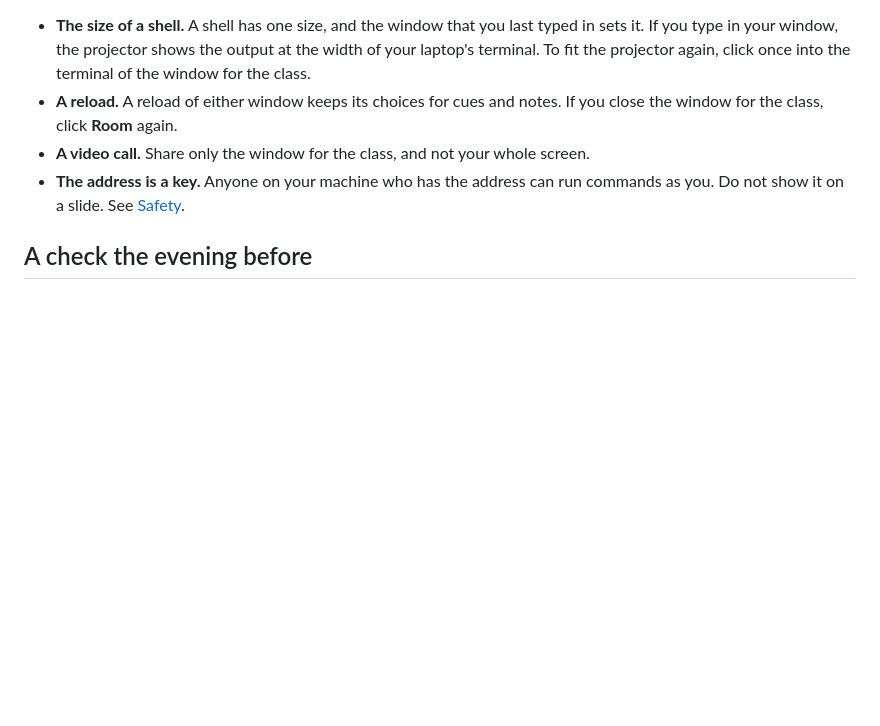
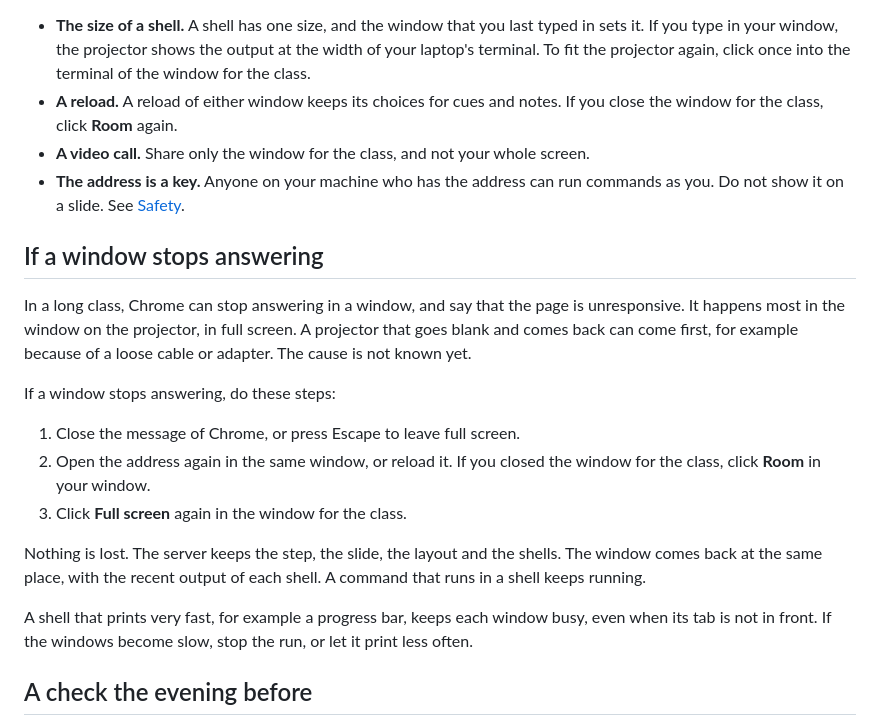
Before and after one commit to rahuldave/timewalk, a Markdown page: docs/class.md, the part around the change. Rendered like a GitHub page; blank space fills up the shorter version.

Commit message:
docs: what to do when a window stops answering in class
In a long class, Chrome stopped answering in the full-screen window on the projector, after the projector had
gone blank. Opening the address again brought it back where the class was, since the server keeps the step,
the slide and the shells. The README and the class page say so. A long test found no leak in the page, the
terminals or the server. A shell that prints very fast keeps every window busy, so the class page says that too.

Coded using Claude

```diff
--- a/docs/class.md
+++ b/docs/class.md
@@ -75,6 +75,25 @@ so. Drag that window to the projector, and click **Full screen** in it.
 - **The address is a key.** Anyone on your machine who has the address can run commands as you. Do not
   show it on a slide. See [Safety](safety.md).
 
+## If a window stops answering
+
+In a long class, Chrome can stop answering in a window, and say that the page is unresponsive. It happens
+most in the window on the projector, in full screen. A projector that goes blank and comes back can come
+first, for example because of a loose cable or adapter. The cause is not known yet.
+
+If a window stops answering, do these steps:
+
+1. Close the message of Chrome, or press Escape to leave full screen.
+2. Open the address again in the same window, or reload it. If you closed the window for the class, click
+   **Room** in your window.
+3. Click **Full screen** again in the window for the class.
+
+Nothing is lost. The server keeps the step, the slide, the layout and the shells. The window comes back at
+the same place, with the recent output of each shell. A command that runs in a shell keeps running.
+
+A shell that prints very fast, for example a progress bar, keeps each window busy, even when its tab is
+not in front. If the windows become slow, stop the run, or let it print less often.
+
 ## A check the evening before
 
 1. Run `just present`, and open the address on your laptop.
```
Also changed, not shown: README.md (+8 -0 lines), docs/style/README.md (+1 -0 lines).
